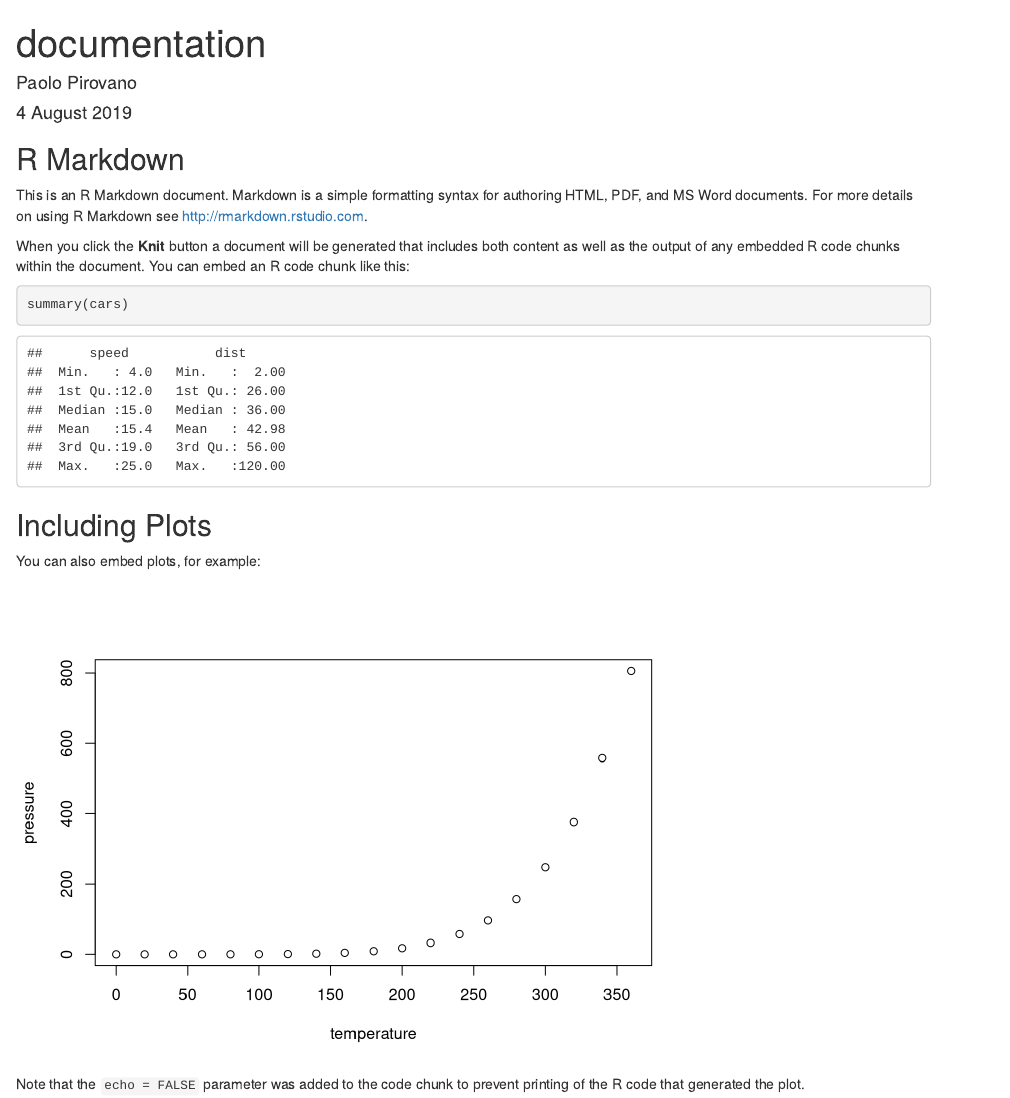
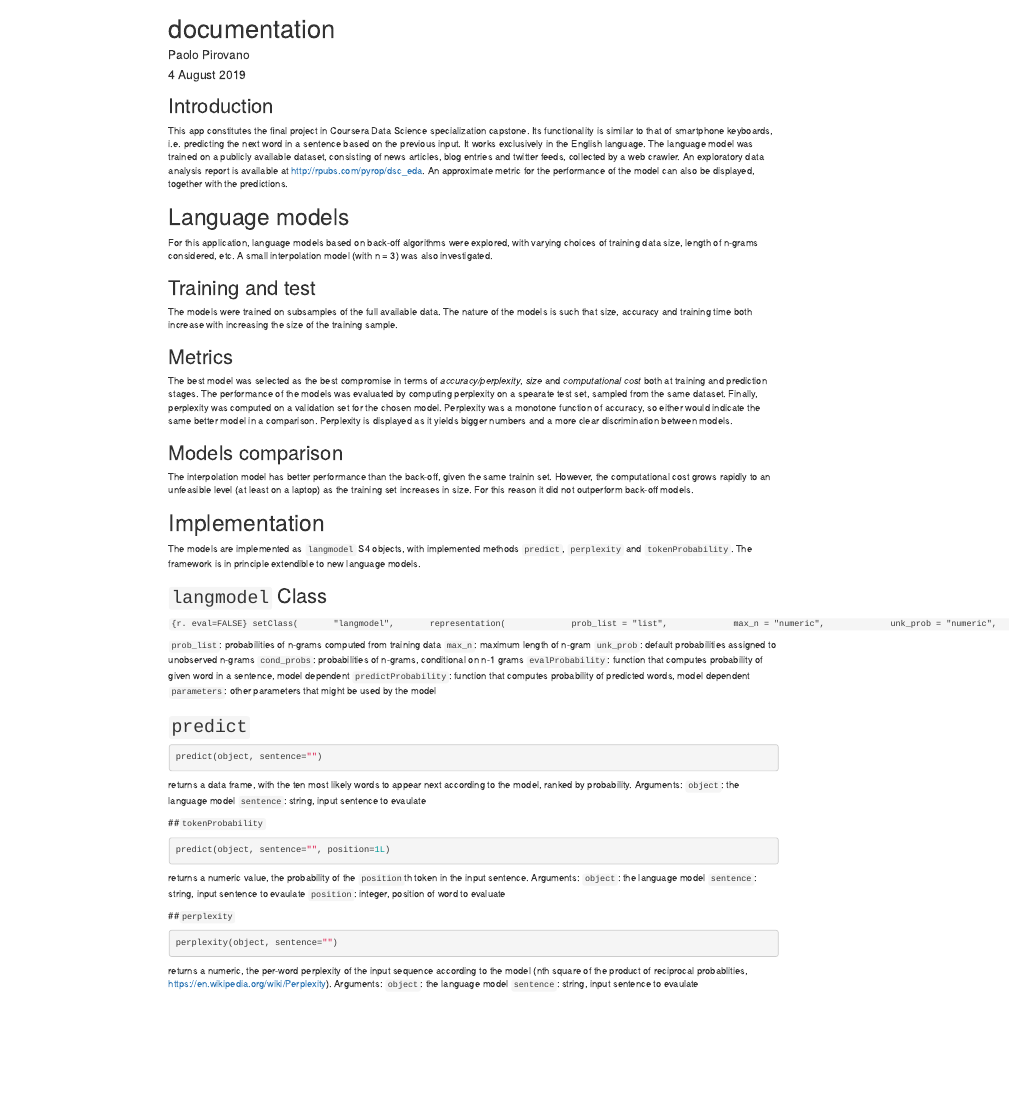
Before and after one commit to pirovp/datascicapstone, an R Markdown document (shiny/documentation.Rmd): the page in a window 1100 px wide, from its top. Rendered offline with R 4.5, knitr and Pandoc, with nearby package versions.

Commit message:
Draft documentation

````diff
--- a/shiny/documentation.Rmd
+++ b/shiny/documentation.Rmd
@@ -9,11 +9,34 @@ output: html_document
 knitr::opts_chunk$set(echo = TRUE)
 ```
 
-## R Markdown
+## Introduction
+This app constitutes the final project in Coursera Data Science specialization capstone. Its functionality is similar to that of smartphone keyboards, i.e. predicting the next word in a sentence based on the previous input. It works exclusively in the English language. The language model was trained on a publicly available dataset, consisting of news articles, blog entries and twitter feeds, collected by a web crawler. An exploratory data analysis report is available at http://rpubs.com/pyrop/dsc_eda. An approximate metric for the performance of the model can also be displayed, together with the predictions.
 
-This is an R Markdown document. Markdown is a simple formatting syntax for authoring HTML, PDF, and MS Word documents. For more details on using R Markdown see <http://rmarkdown.rstudio.com>.
 
-When you click the **Knit** button a document will be generated that includes both content as well as the output of any embedded R code chunks within the document. You can embed an R code chunk like this:
+# Language models
 
-```{r cars}
-summary(cars)
+For this application, language models based on back-off algorithms were explored, with varying choices of training data size, length of n-grams considered, etc. A small interpolation model (with n = 3) was also investigated.
+
+## Training and test
+The models were trained on subsamples of the full available data. The nature of the models is such that size, accuracy and training time both increase with increasing the size of the training sample.
+
+## Metrics
+The best model was selected as the best compromise in terms of *accuracy/perplexity*, *size* and *computational cost* both at training and prediction stages.
+The performance of the models was evaluated by computing perplexity on a spearate test set, sampled from the same dataset. Finally, perplexity was computed on a validation set for the chosen model. Perplexity was a monotone function of accuracy, so either would indicate the same better model in a comparison. Perplexity is displayed as it yields bigger numbers and a more clear discrimination between models.
+
+## Models comparison
+The interpolation model has better performance than the back-off, given the same trainin set. However, the computational cost grows rapidly to an unfeasible level (at least on a laptop) as the training set increases in size. For this reason it did not outperform back-off models.
+
+
+# Implementation
+The models are implemented as `langmodel` S4 objects, with implemented methods `predict`, `perplexity` and `tokenProbability`. The framework is in principle extendible to new language models.
+
+## `langmodel` Class
+
+``` {r. eval=FALSE}
+setClass(
+      "langmodel",
+      representation(
+            prob_list = "list",
+            max_n = "numeric",
+            unk_prob = "numeric",
@@ -20,11 +49,37 @@ summary(cars)
 ```
 
-## Including Plots
+`prob_list`: probabilities of n-grams computed from training data
+`max_n`: maximum length of n-gram
+`unk_prob`: default probabilities assigned to unobserved n-grams
+`cond_probs`: probabilities of n-grams, conditional on n-1 grams
+`evalProbability`: function that computes probability of given word in a sentence, model dependent
+`predictProbability`: function that computes probability of predicted words, model dependent
+`parameters`: other parameters that might be used by the model
 
-You can also embed plots, for example:
+## `predict`
+``` {r, eval=FALSE}
+predict(object, sentence="")
+```
+returns a data frame, with the ten most likely words to appear next according to the model, ranked by probability.
+Arguments:
+`object`: the language model
+`sentence`: string, input sentence to evaulate
 
-```{r pressure, echo=FALSE}
-plot(pressure)
+##`tokenProbability`
+``` {r, eval=FALSE}
+predict(object, sentence="", position=1L)
 ```
+returns a numeric value, the probability of the `position`th token in the input sentence.
+Arguments:
+`object`: the language model
+`sentence`: string, input sentence to evaulate
+`position`: integer, position of word to evaluate
 
-Note that the `echo = FALSE` parameter was added to the code chunk to prevent printing of the R code that generated the plot.
+##`perplexity`
+``` {r, eval=FALSE}
+perplexity(object, sentence="")
+```
+returns a numeric, the per-word perplexity of the input sequence according to the model (nth square of the product of reciprocal probablities, https://en.wikipedia.org/wiki/Perplexity).
+Arguments:
+`object`: the language model
+`sentence`: string, input sentence to evaulate
````
Also changed, not shown: shiny/documentation.Rmd (6 more changed lines).
